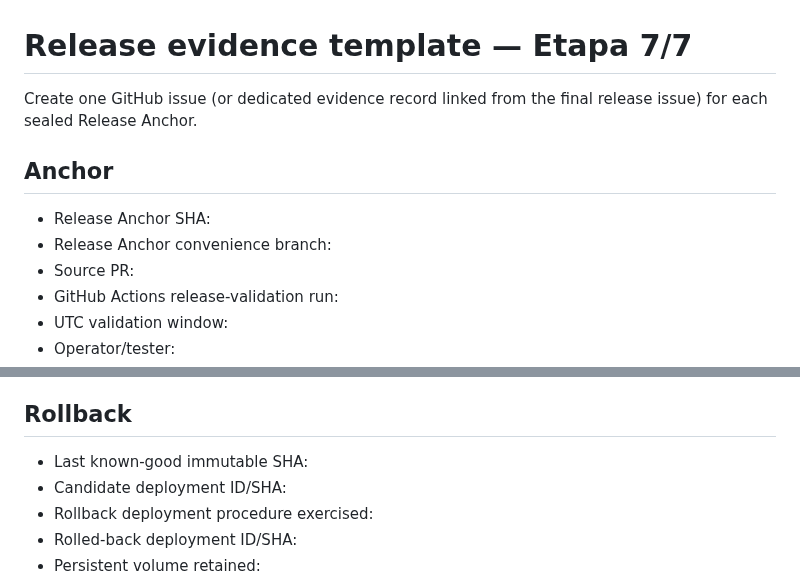
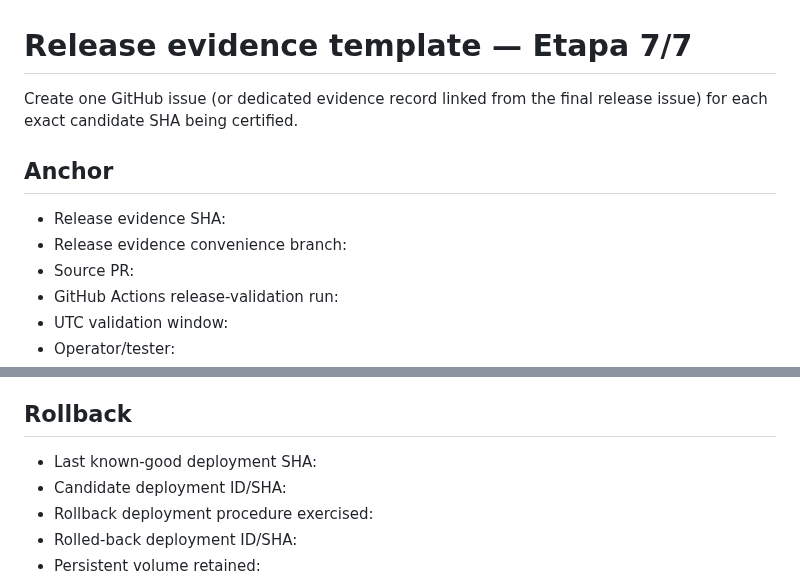
Before and after one commit to romastefale/MDTXTRT, a Markdown page: RELEASE_EVIDENCE_TEMPLATE.md, 2 parts joined by grey strips. Drawn GitHub-style.

Commit message:
fix: treat release SHA as evidence coordinate

```diff
--- a/RELEASE_EVIDENCE_TEMPLATE.md
+++ b/RELEASE_EVIDENCE_TEMPLATE.md
@@ -1,11 +1,11 @@
 # Release evidence template — Etapa 7/7
 
-Create one GitHub issue (or dedicated evidence record linked from the final release issue) for each sealed Release Anchor.
+Create one GitHub issue (or dedicated evidence record linked from the final release issue) for each exact candidate SHA being certified.
 
 ## Anchor
 
-- Release Anchor SHA:
-- Release Anchor convenience branch:
+- Release evidence SHA:
+- Release evidence convenience branch:
 - Source PR:
 - GitHub Actions release-validation run:
 - UTC validation window:
@@ -146,7 +146,7 @@ For every row record menu/dialog reachability, bottom-bar clearance, internal sc
 
 ## Rollback
 
-- Last known-good immutable SHA:
+- Last known-good deployment SHA:
 - Candidate deployment ID/SHA:
 - Rollback deployment procedure exercised:
 - Rolled-back deployment ID/SHA:
```
